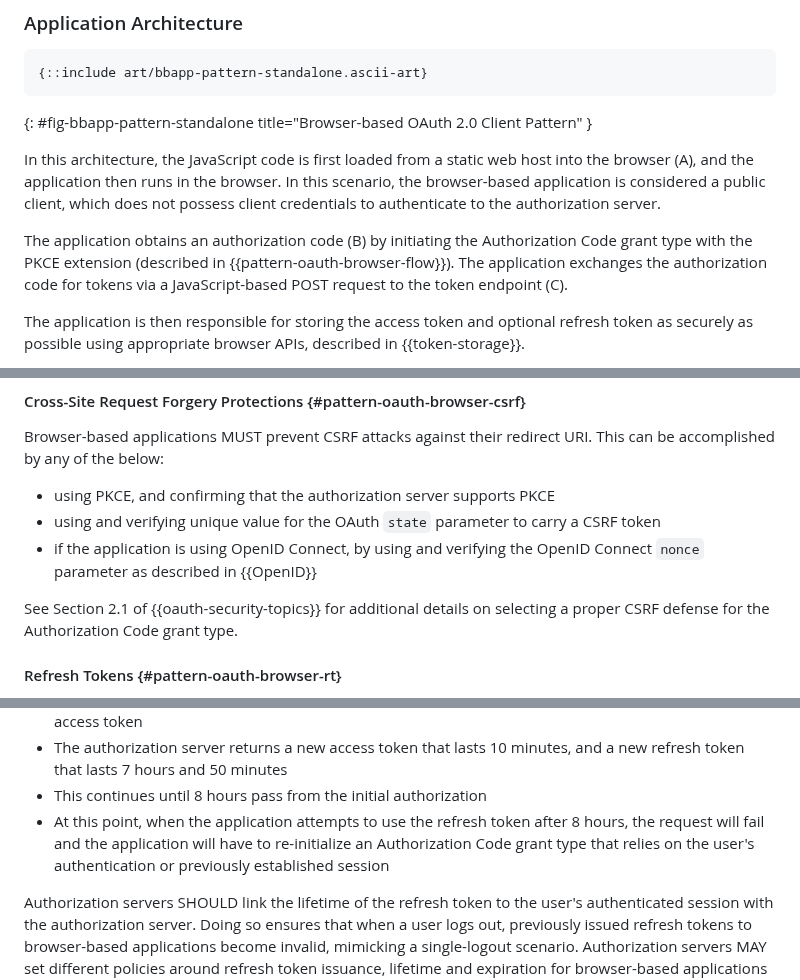
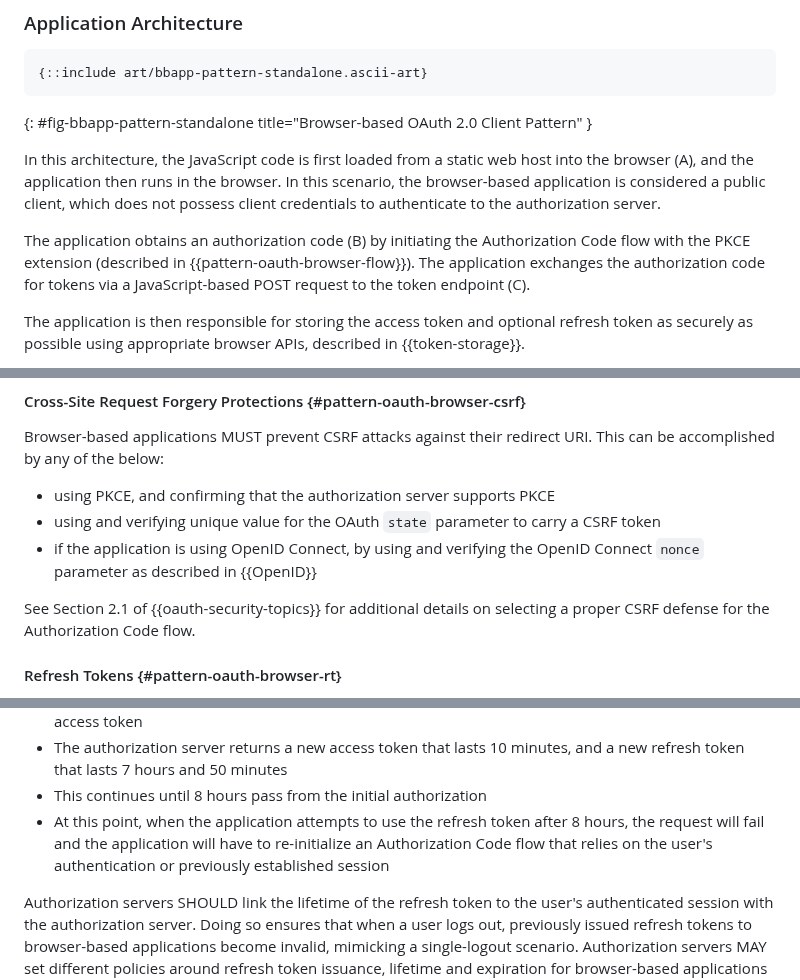
Before and after one commit to oauth-wg/oauth-browser-based-apps, a Markdown page: draft-ietf-oauth-browser-based-apps.md, 3 parts joined by grey strips. Drawn GitHub-style.

```diff
--- a/draft-ietf-oauth-browser-based-apps.md
+++ b/draft-ietf-oauth-browser-based-apps.md
@@ -782,7 +782,7 @@ In this architecture, the JavaScript code is first loaded from a static web host
 the browser (A), and the application then runs in the browser. In this scenario, the browser-based application is considered a public
 client, which does not possess client credentials to authenticate to the authorization server.
 
-The application obtains an authorization code (B) by initiating the Authorization Code grant type with the PKCE
+The application obtains an authorization code (B) by initiating the Authorization Code flow with the PKCE
 extension (described in {{pattern-oauth-browser-flow}}). The application exchanges the authorization code for tokens via a JavaScript-based POST request to the token endpoint (C).
 
 The application is then responsible for storing
@@ -820,7 +820,7 @@ accomplished by any of the below:
 * using and verifying unique value for the OAuth `state` parameter to carry a CSRF token
 * if the application is using OpenID Connect, by using and verifying the OpenID Connect `nonce` parameter as described in {{OpenID}}
 
-See Section 2.1 of {{oauth-security-topics}} for additional details on selecting a proper CSRF defense for the Authorization Code grant type.
+See Section 2.1 of {{oauth-security-topics}} for additional details on selecting a proper CSRF defense for the Authorization Code flow.
 
 
 #### Refresh Tokens {#pattern-oauth-browser-rt}
@@ -850,7 +850,7 @@ For example:
 * After 10 minutes, the initial access token expires, so the application uses the refresh token to get a new access token
 * The authorization server returns a new access token that lasts 10 minutes, and a new refresh token that lasts 7 hours and 50 minutes
 * This continues until 8 hours pass from the initial authorization
-* At this point, when the application attempts to use the refresh token after 8 hours, the request will fail and the application will have to re-initialize an Authorization Code grant type that relies on the user's authentication or previously established session
+* At this point, when the application attempts to use the refresh token after 8 hours, the request will fail and the application will have to re-initialize an Authorization Code flow that relies on the user's authentication or previously established session
 
 Authorization servers SHOULD link the lifetime of the refresh token to the user's authenticated session with the authorization server. Doing so ensures that when a user logs out, previously issued refresh tokens to browser-based applications become invalid, mimicking a single-logout scenario. Authorization servers MAY set different policies around refresh token issuance, lifetime and expiration for browser-based applications compared to other public clients.
 
```
Also changed, not shown: other parts of draft-ietf-oauth-browser-based-apps.md (+17 -9 lines).
